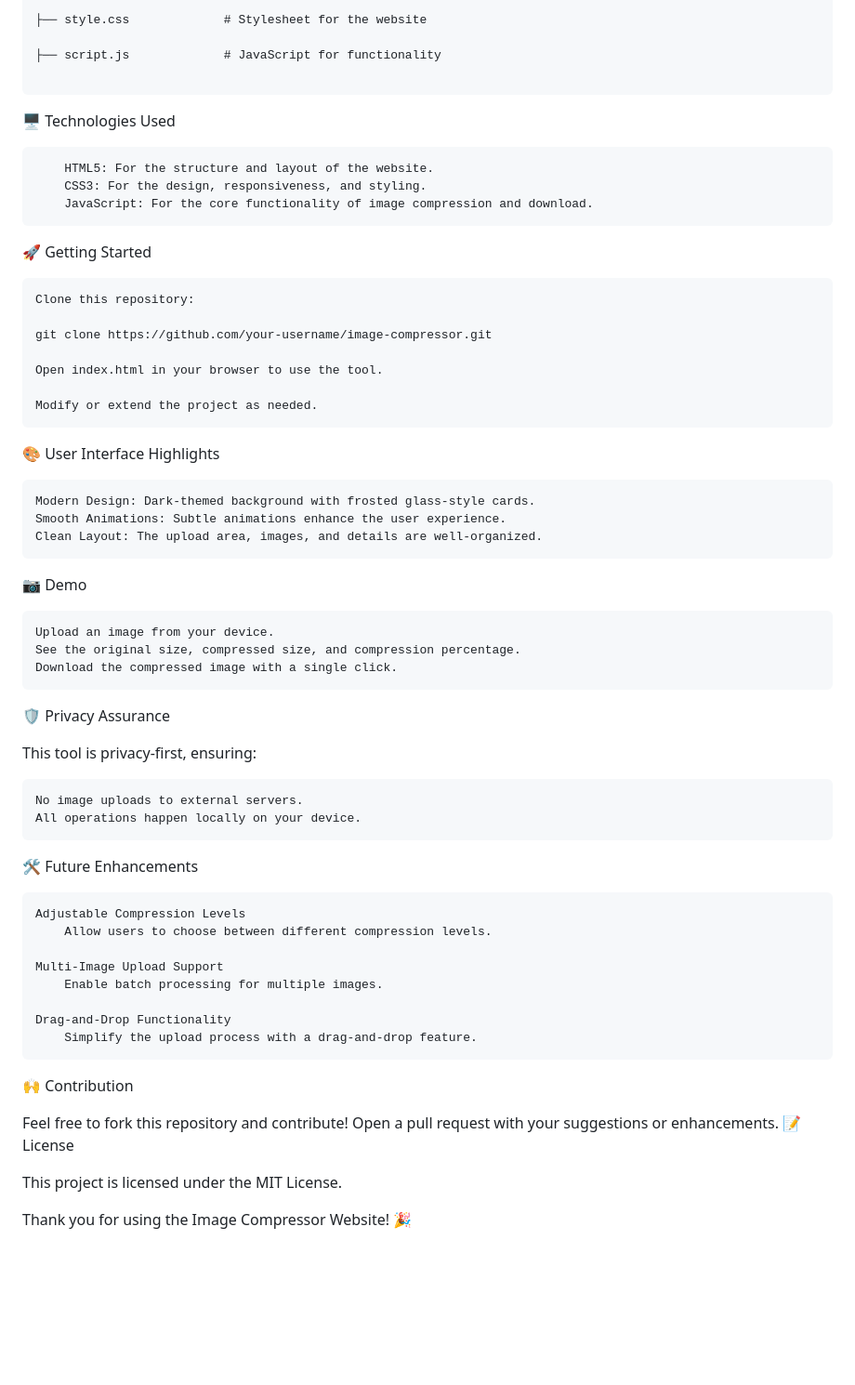
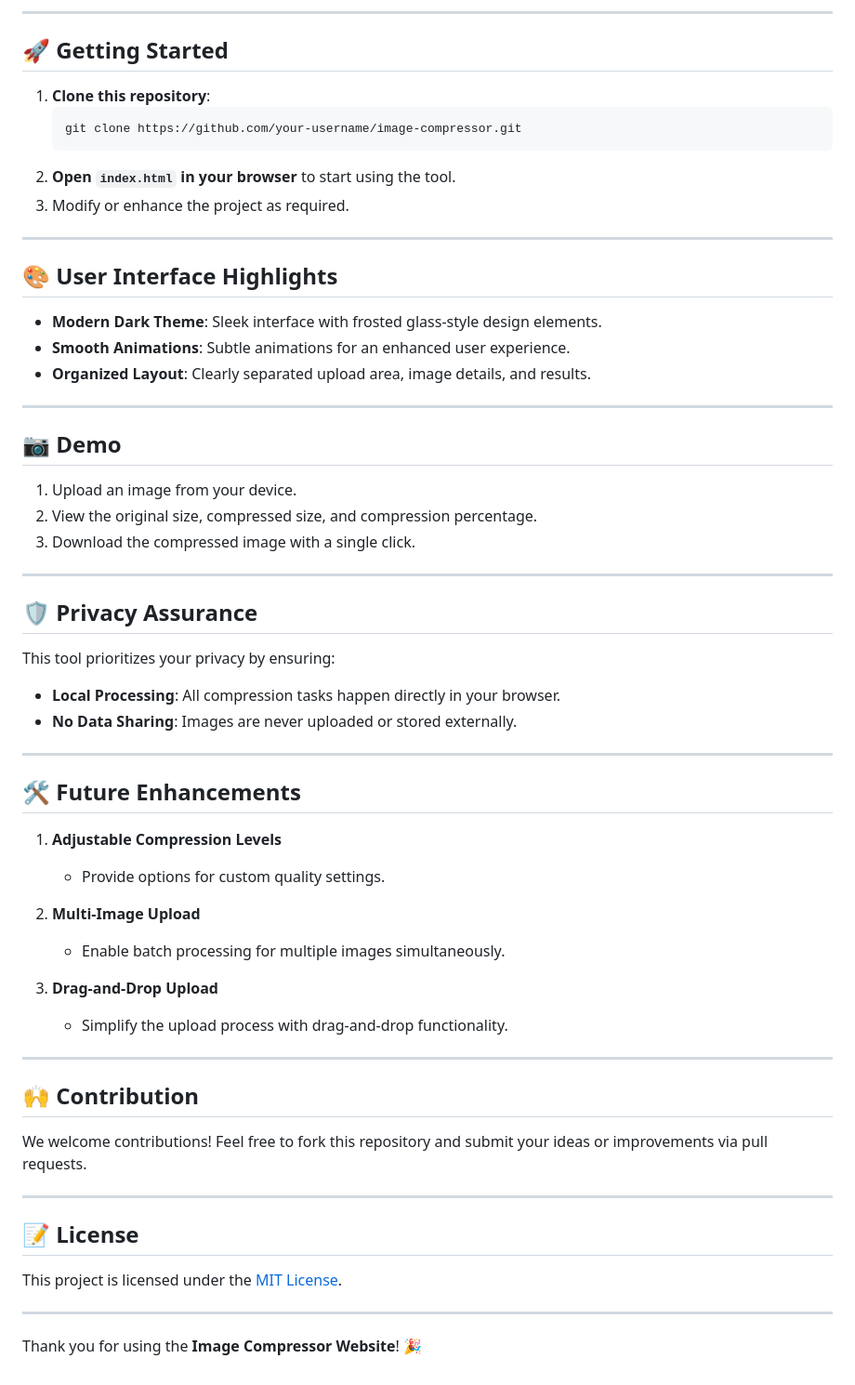
Before and after one commit to adityakr03/ImageCompressor, a Markdown page: README.md, the part around one of its changes. Shown at 93% size. GitHub-like rendering; blank space fills up the shorter version.

````diff
--- a/README.md
+++ b/README.md
@@ -126,60 +79,65 @@ Welcome to the **Image Compressor Website**, a fast, privacy-friendly, and ad-fr
 
-├── style.css             # Stylesheet for the website
+---
 
-├── script.js             # JavaScript for functionality
+## 🚀 Getting Started
 
-```
-🖥️ Technologies Used
-```
-    HTML5: For the structure and layout of the website.
-    CSS3: For the design, responsiveness, and styling.
-    JavaScript: For the core functionality of image compression and download.
-```
-🚀 Getting Started
+1. **Clone this repository**:
+   ```bash
+   git clone https://github.com/your-username/image-compressor.git
+   ```
+2. **Open `index.html` in your browser** to start using the tool.
+3. Modify or enhance the project as required.
 
-    Clone this repository:
+---
 
-    git clone https://github.com/your-username/image-compressor.git
+## 🎨 User Interface Highlights
 
-    Open index.html in your browser to use the tool.
+- **Modern Dark Theme**: Sleek interface with frosted glass-style design elements.
+- **Smooth Animations**: Subtle animations for an enhanced user experience.
+- **Organized Layout**: Clearly separated upload area, image details, and results.
 
-    Modify or extend the project as needed.
+---
 
-🎨 User Interface Highlights
+## 📷 Demo
 
-    Modern Design: Dark-themed background with frosted glass-style cards.
-    Smooth Animations: Subtle animations enhance the user experience.
-    Clean Layout: The upload area, images, and details are well-organized.
+1. Upload an image from your device.
+2. View the original size, compressed size, and compression percentage.
+3. Download the compressed image with a single click.
 
-📷 Demo
+---
 
-    Upload an image from your device.
-    See the original size, compressed size, and compression percentage.
-    Download the compressed image with a single click.
+## 🛡️ Privacy Assurance
 
-🛡️ Privacy Assurance
+This tool prioritizes your privacy by ensuring:
 
-This tool is privacy-first, ensuring:
+- **Local Processing**: All compression tasks happen directly in your browser.
+- **No Data Sharing**: Images are never uploaded or stored externally.
 
-    No image uploads to external servers.
-    All operations happen locally on your device.
+---
 
-🛠️ Future Enhancements
+## 🛠️ Future Enhancements
 
-    Adjustable Compression Levels
-        Allow users to choose between different compression levels.
+1. **Adjustable Compression Levels**
+   - Provide options for custom quality settings.
 
-    Multi-Image Upload Support
-        Enable batch processing for multiple images.
+2. **Multi-Image Upload**
+   - Enable batch processing for multiple images simultaneously.
 
-    Drag-and-Drop Functionality
-        Simplify the upload process with a drag-and-drop feature.
+3. **Drag-and-Drop Upload**
+   - Simplify the upload process with drag-and-drop functionality.
 
-🙌 Contribution
+---
 
-Feel free to fork this repository and contribute! Open a pull request with your suggestions or enhancements.
-📝 License
+## 🙌 Contribution
 
-This project is licensed under the MIT License.
+We welcome contributions! Feel free to fork this repository and submit your ideas or improvements via pull requests.
 
-Thank you for using the Image Compressor Website! 🎉
+---
+
+## 📝 License
+
+This project is licensed under the [MIT License](LICENSE).
+
+---
+
+Thank you for using the **Image Compressor Website**! 🎉
````
Also changed, not shown: other parts of README.md (+37 -84 lines).
